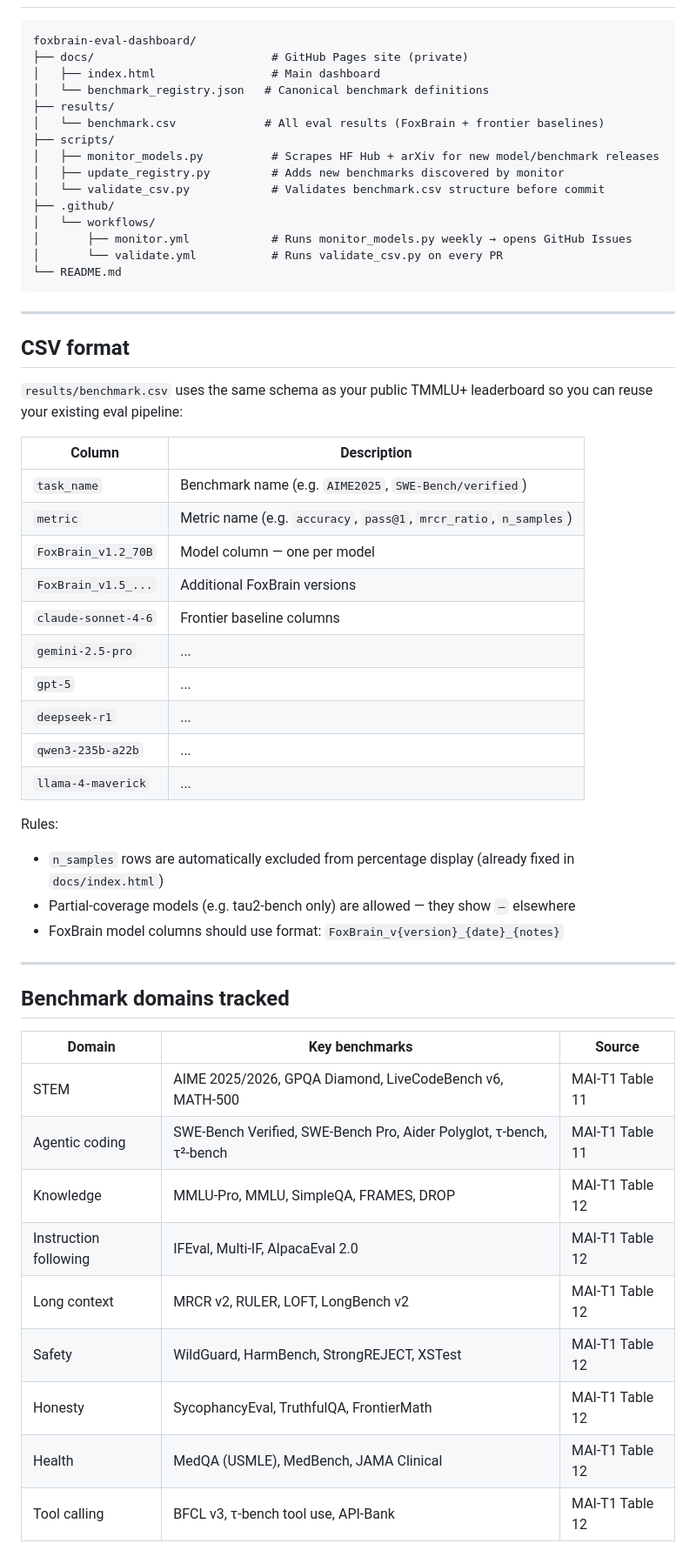
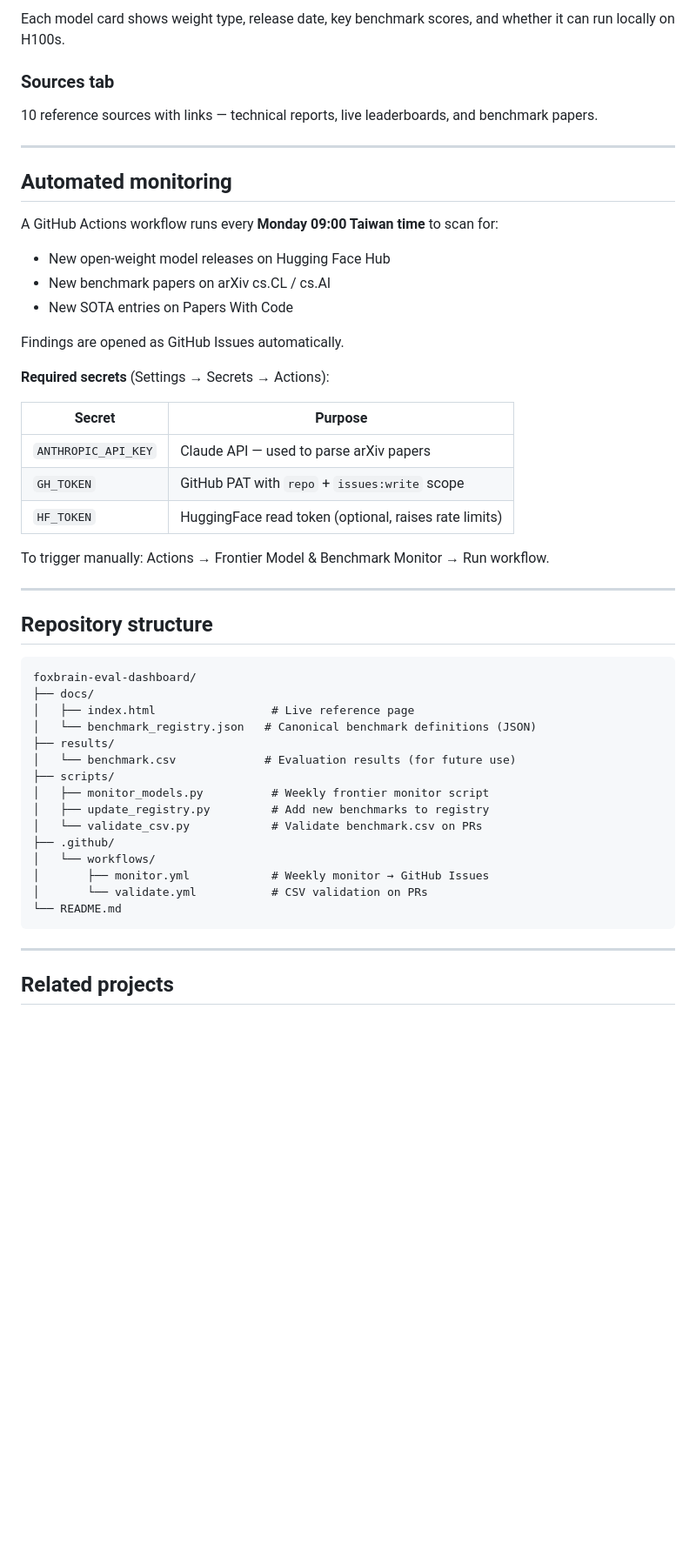
Before and after one commit to MuhammadSaqlainAslam/foxbrain-eval-dashboard, a Markdown page: README.md, the part around one of its changes. Shown at 87% size. Drawn GitHub-style; blank space fills up the shorter version.

Commit message:
docs: rewrite README to match current reference page — June 2026

````diff
--- a/README.md
+++ b/README.md
@@ -12,59 +55,52 @@ Tracks FoxBrain model versions against frontier baselines across 9 capability do
+Each model card shows weight type, release date, key benchmark scores, and whether it can run locally on H100s.
+
+### Sources tab
+10 reference sources with links — technical reports, live leaderboards, and benchmark papers.
+
+---
+
+## Automated monitoring
+
+A GitHub Actions workflow runs every **Monday 09:00 Taiwan time** to scan for:
+- New open-weight model releases on Hugging Face Hub
+- New benchmark papers on arXiv cs.CL / cs.AI
+- New SOTA entries on Papers With Code
+
+Findings are opened as GitHub Issues automatically.
+
+**Required secrets** (Settings → Secrets → Actions):
+
+| Secret | Purpose |
+|---|---|
+| `ANTHROPIC_API_KEY` | Claude API — used to parse arXiv papers |
+| `GH_TOKEN` | GitHub PAT with `repo` + `issues:write` scope |
+| `HF_TOKEN` | HuggingFace read token (optional, raises rate limits) |
+
+To trigger manually: Actions → Frontier Model & Benchmark Monitor → Run workflow.
+
+---
+
+## Repository structure
 
 ```
 foxbrain-eval-dashboard/
-├── docs/                          # GitHub Pages site (private)
-│   ├── index.html                 # Main dashboard
-│   └── benchmark_registry.json   # Canonical benchmark definitions
+├── docs/
+│   ├── index.html                 # Live reference page
+│   └── benchmark_registry.json   # Canonical benchmark definitions (JSON)
 ├── results/
-│   └── benchmark.csv             # All eval results (FoxBrain + frontier baselines)
+│   └── benchmark.csv             # Evaluation results (for future use)
 ├── scripts/
-│   ├── monitor_models.py          # Scrapes HF Hub + arXiv for new model/benchmark releases
-│   ├── update_registry.py         # Adds new benchmarks discovered by monitor
-│   └── validate_csv.py            # Validates benchmark.csv structure before commit
+│   ├── monitor_models.py          # Weekly frontier monitor script
+│   ├── update_registry.py         # Add new benchmarks to registry
+│   └── validate_csv.py            # Validate benchmark.csv on PRs
 ├── .github/
 │   └── workflows/
-│       ├── monitor.yml            # Runs monitor_models.py weekly → opens GitHub Issues
-│       └── validate.yml           # Runs validate_csv.py on every PR
+│       ├── monitor.yml            # Weekly monitor → GitHub Issues
+│       └── validate.yml           # CSV validation on PRs
 └── README.md
 ```
 
 ---
 
-## CSV format
+## Related projects
 
-`results/benchmark.csv` uses the same schema as your public TMMLU+ leaderboard so you can reuse your existing eval pipeline:
-
-| Column | Description |
-|---|---|
-| `task_name` | Benchmark name (e.g. `AIME2025`, `SWE-Bench/verified`) |
-| `metric` | Metric name (e.g. `accuracy`, `pass@1`, `mrcr_ratio`, `n_samples`) |
-| `FoxBrain_v1.2_70B` | Model column — one per model |
-| `FoxBrain_v1.5_...` | Additional FoxBrain versions |
-| `claude-sonnet-4-6` | Frontier baseline columns |
-| `gemini-2.5-pro` | ... |
-| `gpt-5` | ... |
-| `deepseek-r1` | ... |
-| `qwen3-235b-a22b` | ... |
-| `llama-4-maverick` | ... |
-
-Rules:
-- `n_samples` rows are automatically excluded from percentage display (already fixed in `docs/index.html`)
-- Partial-coverage models (e.g. tau2-bench only) are allowed — they show `—` elsewhere
-- FoxBrain model columns should use format: `FoxBrain_v{version}_{date}_{notes}`
-
----
-
-## Benchmark domains tracked
-
-| Domain | Key benchmarks | Source |
-|---|---|---|
-| STEM | AIME 2025/2026, GPQA Diamond, LiveCodeBench v6, MATH-500 | MAI-T1 Table 11 |
-| Agentic coding | SWE-Bench Verified, SWE-Bench Pro, Aider Polyglot, τ-bench, τ²-bench | MAI-T1 Table 11 |
-| Knowledge | MMLU-Pro, MMLU, SimpleQA, FRAMES, DROP | MAI-T1 Table 12 |
-| Instruction following | IFEval, Multi-IF, AlpacaEval 2.0 | MAI-T1 Table 12 |
-| Long context | MRCR v2, RULER, LOFT, LongBench v2 | MAI-T1 Table 12 |
-| Safety | WildGuard, HarmBench, StrongREJECT, XSTest | MAI-T1 Table 12 |
-| Honesty | SycophancyEval, TruthfulQA, FrontierMath | MAI-T1 Table 12 |
-| Health | MedQA (USMLE), MedBench, JAMA Clinical | MAI-T1 Table 12 |
-| Tool calling | BFCL v3, τ-bench tool use, API-Bank | MAI-T1 Table 12 |
-
````
Also changed, not shown: other parts of README.md (+54 -92 lines).
